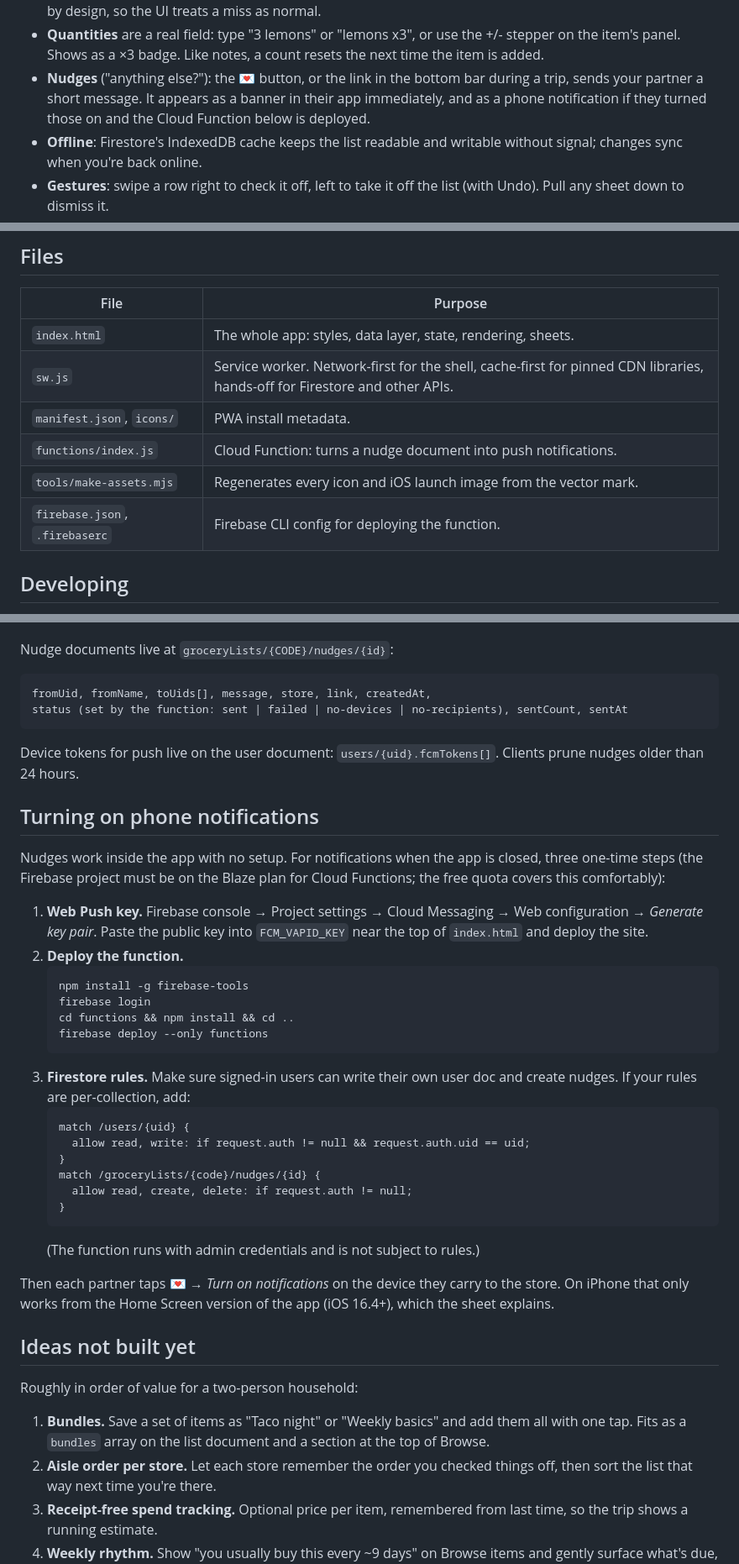
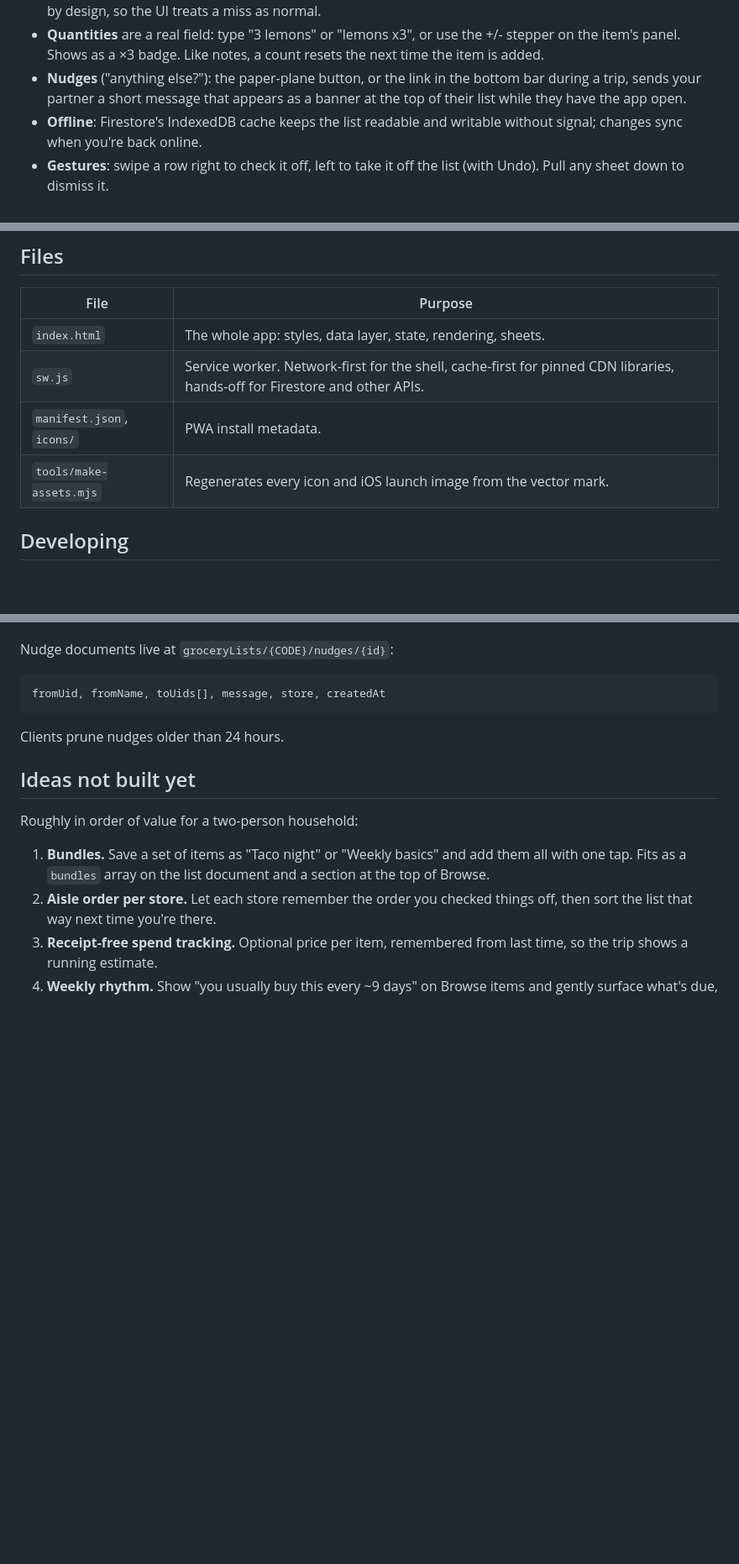
Before and after one commit to sarhana12-hub/Two-Hearts-One-Cart, a Markdown page: README.md, 3 parts joined by grey strips. Shown at 84% size. GitHub-like rendering; blank space fills up the shorter version.

Commit message:
README: drop push notification setup docs
Co-Authored-By: Claude Fable 5.1 <noreply@anthropic.com>
Claude-Session: https://claude.ai/code/session_01EQKKwKyFDEw9jcA5zTevuq

````diff
--- a/README.md
+++ b/README.md
@@ -21,10 +21,9 @@ PWA, synced in real time through Firebase Firestore, hosted on GitHub Pages.
 - **Quantities** are a real field: type "3 lemons" or "lemons x3", or use
   the +/- stepper on the item's panel. Shows as a ×3 badge. Like notes, a
   count resets the next time the item is added.
-- **Nudges** ("anything else?"): the 💌 button, or the link in the bottom bar
-  during a trip, sends your partner a short message. It appears as a banner
-  in their app immediately, and as a phone notification if they turned those
-  on and the Cloud Function below is deployed.
+- **Nudges** ("anything else?"): the paper-plane button, or the link in the
+  bottom bar during a trip, sends your partner a short message that appears
+  as a banner at the top of their list while they have the app open.
 - **Offline**: Firestore's IndexedDB cache keeps the list readable and
   writable without signal; changes sync when you're back online.
 - **Gestures**: swipe a row right to check it off, left to take it off the
@@ -49,9 +48,7 @@ PWA, synced in real time through Firebase Firestore, hosted on GitHub Pages.
 | `index.html` | The whole app: styles, data layer, state, rendering, sheets. |
 | `sw.js` | Service worker. Network-first for the shell, cache-first for pinned CDN libraries, hands-off for Firestore and other APIs. |
 | `manifest.json`, `icons/` | PWA install metadata. |
-| `functions/index.js` | Cloud Function: turns a nudge document into push notifications. |
 | `tools/make-assets.mjs` | Regenerates every icon and iOS launch image from the vector mark. |
-| `firebase.json`, `.firebaserc` | Firebase CLI config for deploying the function. |
 
 ## Developing
 
@@ -74,44 +71,10 @@ document until the item is *re-added*, which is what makes Undo lossless.
 Nudge documents live at `groceryLists/{CODE}/nudges/{id}`:
 
 ```
-fromUid, fromName, toUids[], message, store, link, createdAt,
-status (set by the function: sent | failed | no-devices | no-recipients), sentCount, sentAt
+fromUid, fromName, toUids[], message, store, createdAt
 ```
 
-Device tokens for push live on the user document: `users/{uid}.fcmTokens[]`.
 Clients prune nudges older than 24 hours.
-
-## Turning on phone notifications
-
-Nudges work inside the app with no setup. For notifications when the app is
-closed, three one-time steps (the Firebase project must be on the Blaze plan
-for Cloud Functions; the free quota covers this comfortably):
-
-1. **Web Push key.** Firebase console → Project settings → Cloud Messaging →
-   Web configuration → *Generate key pair*. Paste the public key into
-   `FCM_VAPID_KEY` near the top of `index.html` and deploy the site.
-2. **Deploy the function.**
-   ```
-   npm install -g firebase-tools
-   firebase login
-   cd functions && npm install && cd ..
-   firebase deploy --only functions
-   ```
-3. **Firestore rules.** Make sure signed-in users can write their own user
-   doc and create nudges. If your rules are per-collection, add:
-   ```
-   match /users/{uid} {
-     allow read, write: if request.auth != null && request.auth.uid == uid;
-   }
-   match /groceryLists/{code}/nudges/{id} {
-     allow read, create, delete: if request.auth != null;
-   }
-   ```
-   (The function runs with admin credentials and is not subject to rules.)
-
-Then each partner taps 💌 → *Turn on notifications* on the device they
-carry to the store. On iPhone that only works from the Home Screen version
-of the app (iOS 16.4+), which the sheet explains.
 
 ## Ideas not built yet
 
````
